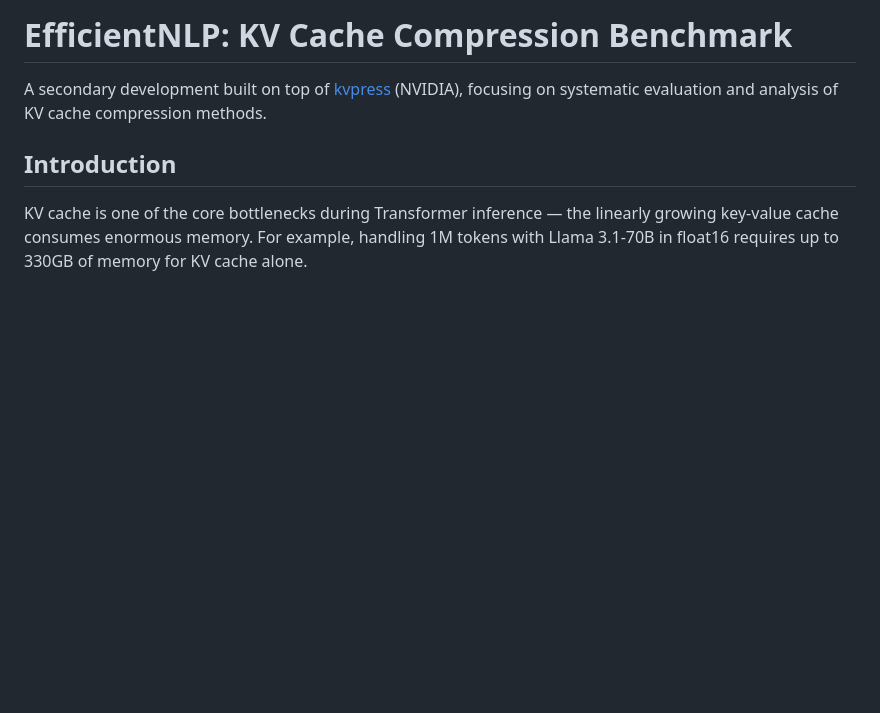
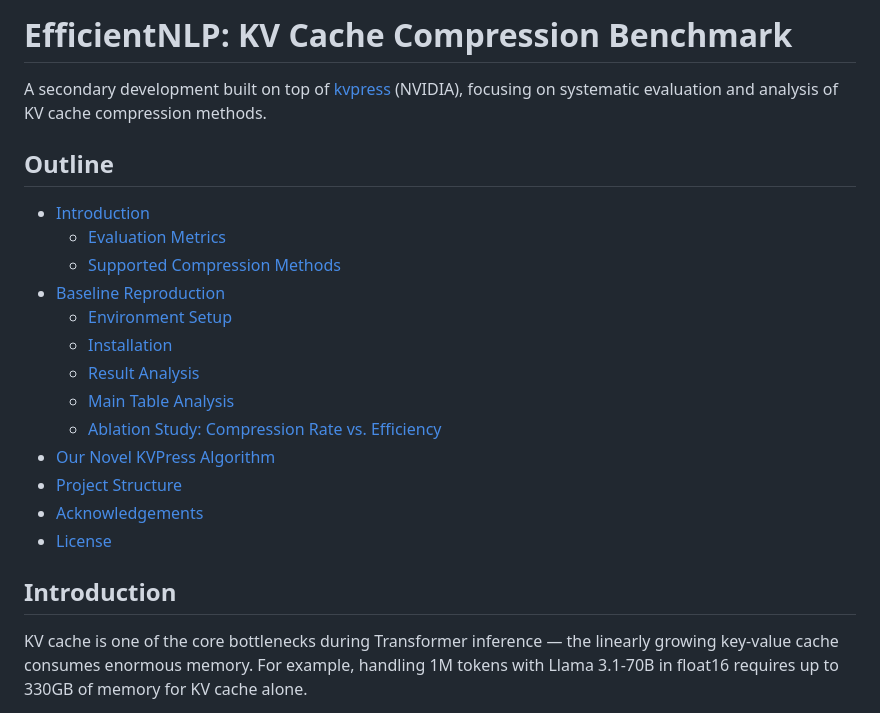
Before and after one commit to xiyuanyang-code/CTRPress, a Markdown page: README.md, the part around the change. GitHub-like rendering; blank space fills up the shorter version.

Commit message:
docs: add outline for readme

```diff
--- a/README.md
+++ b/README.md
@@ -1,6 +1,22 @@
 # EfficientNLP: KV Cache Compression Benchmark
 
 A secondary development built on top of [kvpress](https://github.com/NVIDIA/kvpress) (NVIDIA), focusing on systematic evaluation and analysis of KV cache compression methods.
+
+## Outline
+
+- [Introduction](#introduction)
+  - [Evaluation Metrics](#evaluation-metrics)
+  - [Supported Compression Methods](#supported-compression-methods)
+- [Baseline Reproduction](#baseline-reproduction)
+  - [Environment Setup](#environment-setup)
+  - [Installation](#installation)
+  - [Result Analysis](#result-analysis)
+  - [Main Table Analysis](#main-table-analysis)
+  - [Ablation Study: Compression Rate vs. Efficiency](#ablation-study-compression-rate-vs-efficiency)
+- [Our Novel KVPress Algorithm](#our-novel-kvpress-algorithm)
+- [Project Structure](#project-structure)
+- [Acknowledgements](#acknowledgements)
+- [License](#license)
 
 ## Introduction
 
```
